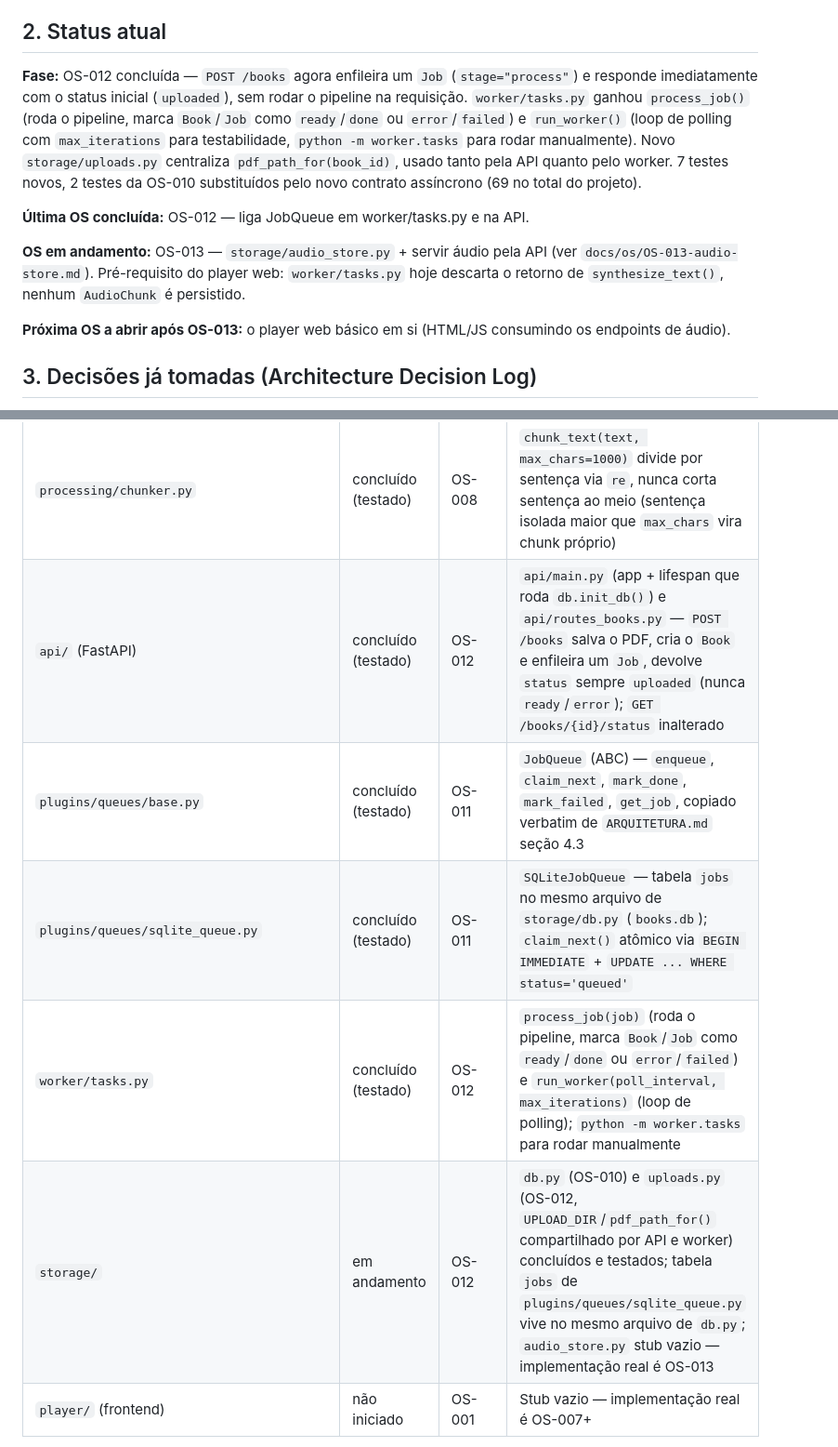
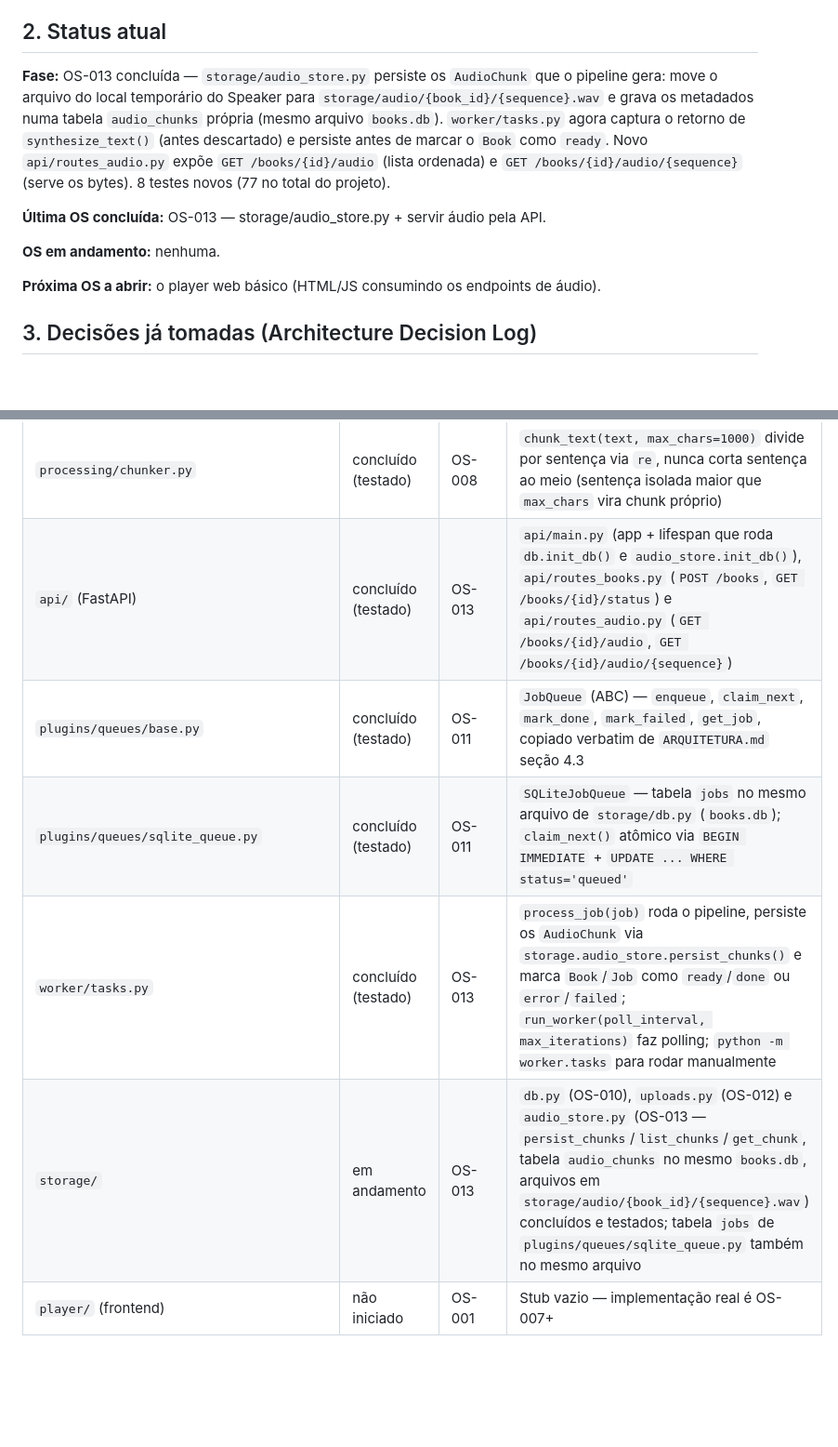
Before and after one commit to dinei84/listening, a Markdown page: docs/PROJECT_STATE.md, 2 parts joined by grey strips. Shown at 93% size. GitHub-like rendering; blank space fills up the shorter version.

Commit message:
docs: atualiza PROJECT_STATE.md e adiciona relatório da OS-013

```diff
--- a/docs/PROJECT_STATE.md
+++ b/docs/PROJECT_STATE.md
@@ -12,13 +12,13 @@ App pessoal que converte PDF em audiobook (estilo Audible), com pipeline plugáv
 
 ## 2. Status atual
 
-**Fase:** OS-012 concluída — `POST /books` agora enfileira um `Job` (`stage="process"`) e responde imediatamente com o status inicial (`uploaded`), sem rodar o pipeline na requisição. `worker/tasks.py` ganhou `process_job()` (roda o pipeline, marca `Book`/`Job` como `ready`/`done` ou `error`/`failed`) e `run_worker()` (loop de polling com `max_iterations` para testabilidade, `python -m worker.tasks` para rodar manualmente). Novo `storage/uploads.py` centraliza `pdf_path_for(book_id)`, usado tanto pela API quanto pelo worker. 7 testes novos, 2 testes da OS-010 substituídos pelo novo contrato assíncrono (69 no total do projeto).
+**Fase:** OS-013 concluída — `storage/audio_store.py` persiste os `AudioChunk` que o pipeline gera: move o arquivo do local temporário do Speaker para `storage/audio/{book_id}/{sequence}.wav` e grava os metadados numa tabela `audio_chunks` própria (mesmo arquivo `books.db`). `worker/tasks.py` agora captura o retorno de `synthesize_text()` (antes descartado) e persiste antes de marcar o `Book` como `ready`. Novo `api/routes_audio.py` expõe `GET /books/{id}/audio` (lista ordenada) e `GET /books/{id}/audio/{sequence}` (serve os bytes). 8 testes novos (77 no total do projeto).
 
-**Última OS concluída:** OS-012 — liga JobQueue em worker/tasks.py e na API.
+**Última OS concluída:** OS-013 — storage/audio_store.py + servir áudio pela API.
 
-**OS em andamento:** OS-013 — `storage/audio_store.py` + servir áudio pela API (ver `docs/os/OS-013-audio-store.md`). Pré-requisito do player web: `worker/tasks.py` hoje descarta o retorno de `synthesize_text()`, nenhum `AudioChunk` é persistido.
+**OS em andamento:** nenhuma.
 
-**Próxima OS a abrir após OS-013:** o player web básico em si (HTML/JS consumindo os endpoints de áudio).
+**Próxima OS a abrir:** o player web básico (HTML/JS consumindo os endpoints de áudio).
 
 ## 3. Decisões já tomadas (Architecture Decision Log)
 
@@ -55,11 +55,11 @@ Registrar aqui toda decisão relevante, na ordem em que foram tomadas. Nunca apa
 | `plugins/speakers/kokoro_speaker.py` | concluído (testado) | OS-004 | `KokoroSpeaker` com mock de inferência nos testes |
 | `processing/cleaner.py` | concluído (testado) | OS-008 | `clean_text(pages)` remove linhas repetidas em ≥2 páginas (header/footer) e corrige hifenização de quebra de linha; preserva parágrafos |
 | `processing/chunker.py` | concluído (testado) | OS-008 | `chunk_text(text, max_chars=1000)` divide por sentença via `re`, nunca corta sentença ao meio (sentença isolada maior que `max_chars` vira chunk próprio) |
-| `api/` (FastAPI) | concluído (testado) | OS-012 | `api/main.py` (app + lifespan que roda `db.init_db()`) e `api/routes_books.py` — `POST /books` salva o PDF, cria o `Book` e enfileira um `Job`, devolve `status` sempre `uploaded` (nunca `ready`/`error`); `GET /books/{id}/status` inalterado |
+| `api/` (FastAPI) | concluído (testado) | OS-013 | `api/main.py` (app + lifespan que roda `db.init_db()` e `audio_store.init_db()`), `api/routes_books.py` (`POST /books`, `GET /books/{id}/status`) e `api/routes_audio.py` (`GET /books/{id}/audio`, `GET /books/{id}/audio/{sequence}`) |
 | `plugins/queues/base.py` | concluído (testado) | OS-011 | `JobQueue` (ABC) — `enqueue`, `claim_next`, `mark_done`, `mark_failed`, `get_job`, copiado verbatim de `ARQUITETURA.md` seção 4.3 |
 | `plugins/queues/sqlite_queue.py` | concluído (testado) | OS-011 | `SQLiteJobQueue` — tabela `jobs` no mesmo arquivo de `storage/db.py` (`books.db`); `claim_next()` atômico via `BEGIN IMMEDIATE` + `UPDATE ... WHERE status='queued'` |
-| `worker/tasks.py` | concluído (testado) | OS-012 | `process_job(job)` (roda o pipeline, marca `Book`/`Job` como `ready`/`done` ou `error`/`failed`) e `run_worker(poll_interval, max_iterations)` (loop de polling); `python -m worker.tasks` para rodar manualmente |
-| `storage/` | em andamento | OS-012 | `db.py` (OS-010) e `uploads.py` (OS-012, `UPLOAD_DIR`/`pdf_path_for()` compartilhado por API e worker) concluídos e testados; tabela `jobs` de `plugins/queues/sqlite_queue.py` vive no mesmo arquivo de `db.py`; `audio_store.py` stub vazio — implementação real é OS-013 |
+| `worker/tasks.py` | concluído (testado) | OS-013 | `process_job(job)` roda o pipeline, persiste os `AudioChunk` via `storage.audio_store.persist_chunks()` e marca `Book`/`Job` como `ready`/`done` ou `error`/`failed`; `run_worker(poll_interval, max_iterations)` faz polling; `python -m worker.tasks` para rodar manualmente |
+| `storage/` | em andamento | OS-013 | `db.py` (OS-010), `uploads.py` (OS-012) e `audio_store.py` (OS-013 — `persist_chunks`/`list_chunks`/`get_chunk`, tabela `audio_chunks` no mesmo `books.db`, arquivos em `storage/audio/{book_id}/{sequence}.wav`) concluídos e testados; tabela `jobs` de `plugins/queues/sqlite_queue.py` também no mesmo arquivo |
 | `player/` (frontend) | não iniciado | OS-001 | Stub vazio — implementação real é OS-007+ |
 
 Valores possíveis de status: `não iniciado` · `em andamento` · `implementado sem testes` · `concluído (testado)` · `bloqueado`.
```
Also changed, not shown: other parts of docs/PROJECT_STATE.md (+2 -2 lines), docs/report/OS-013-report.md (added, +93 -0 lines).
